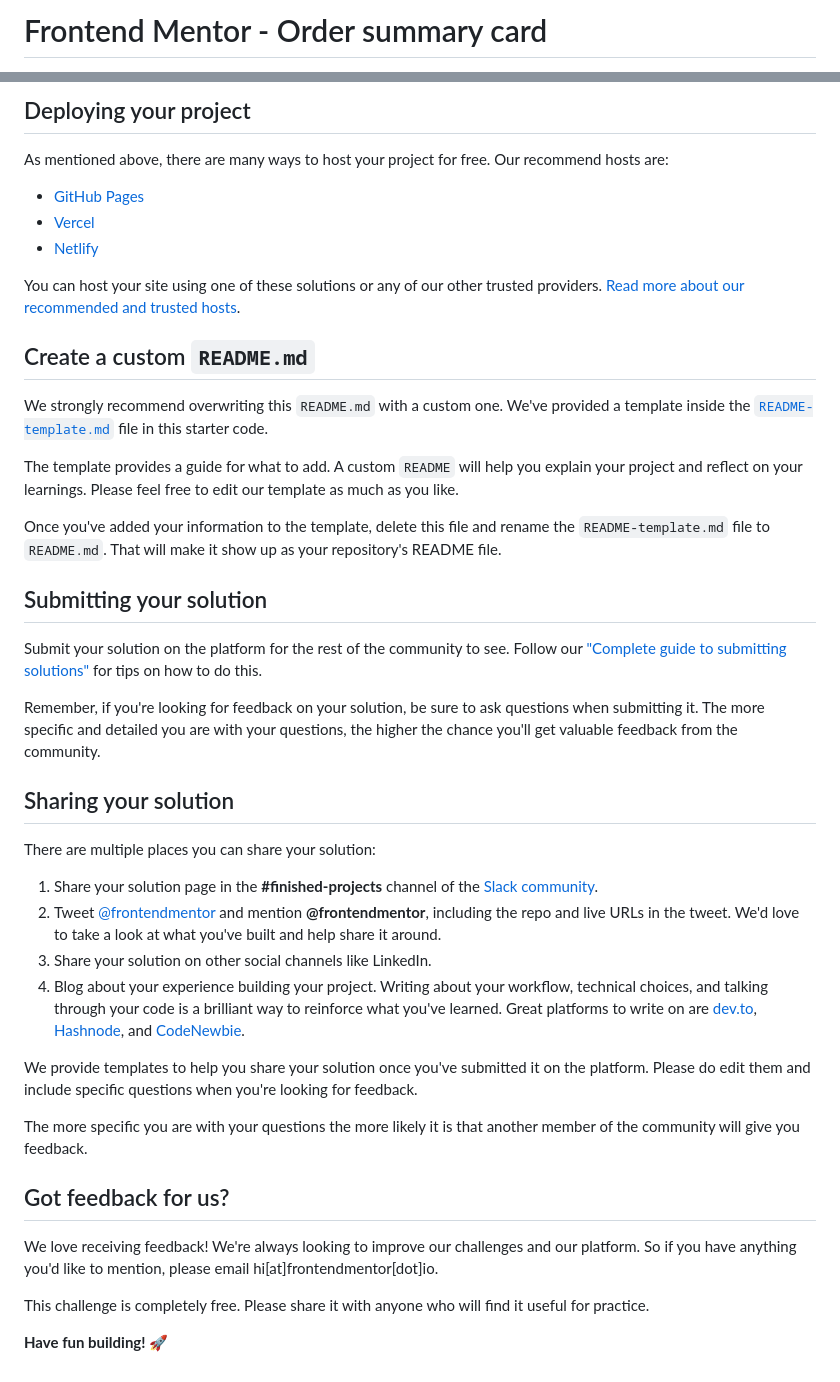
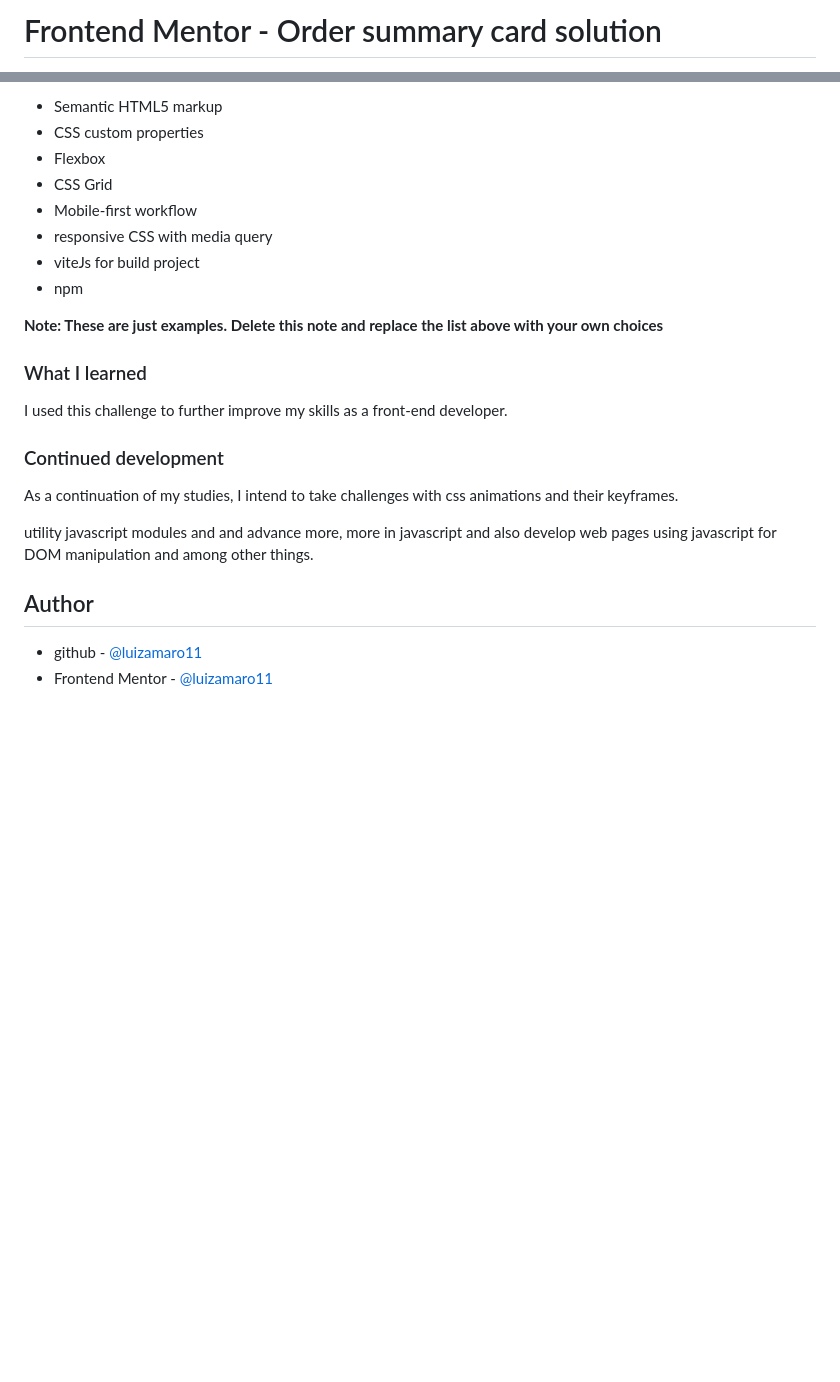
Before and after one commit to luizamaro11/order-summary-component, a Markdown page: README.md, 2 parts joined by grey strips. GitHub-like rendering; blank space fills up the shorter version.

```diff
--- a/README.md
+++ b/README.md
@@ -1,2 +1,2 @@
-# Frontend Mentor - Order summary card
+# Frontend Mentor - Order summary card solution
 
@@ -47,45 +47,26 @@ Feel free to use any workflow that you feel comfortable with. Below is a suggest
 
-## Deploying your project
+- Semantic HTML5 markup
+- CSS custom properties
+- Flexbox
+- CSS Grid
+- Mobile-first workflow
+- responsive CSS with media query
+- viteJs for build project
+- npm
 
-As mentioned above, there are many ways to host your project for free. Our recommend hosts are:
+**Note: These are just examples. Delete this note and replace the list above with your own choices**
 
-- [GitHub Pages](https://pages.github.com/)
-- [Vercel](https://vercel.com/)
-- [Netlify](https://www.netlify.com/)
+### What I learned
 
-You can host your site using one of these solutions or any of our other trusted providers. [Read more about our recommended and trusted hosts](https://medium.com/frontend-mentor/frontend-mentor-trusted-hosting-providers-bf000dfebe).
+I used this challenge to further improve my skills as a front-end developer.
 
-## Create a custom `README.md`
+### Continued development
 
-We strongly recommend overwriting this `README.md` with a custom one. We've provided a template inside the [`README-template.md`](./README-template.md) file in this starter code.
+As a continuation of my studies, I intend to take challenges with css animations and their keyframes.
 
-The template provides a guide for what to add. A custom `README` will help you explain your project and reflect on your learnings. Please feel free to edit our template as much as you like.
+utility javascript modules and and advance more, more in javascript and also develop web pages using javascript for DOM manipulation and among other things.
 
-Once you've added your information to the template, delete this file and rename the `README-template.md` file to `README.md`. That will make it show up as your repository's README file.
+## Author
 
-## Submitting your solution
-
-Submit your solution on the platform for the rest of the community to see. Follow our ["Complete guide to submitting solutions"](https://medium.com/frontend-mentor/a-complete-guide-to-submitting-solutions-on-frontend-mentor-ac6384162248) for tips on how to do this.
-
-Remember, if you're looking for feedback on your solution, be sure to ask questions when submitting it. The more specific and detailed you are with your questions, the higher the chance you'll get valuable feedback from the community.
-
-## Sharing your solution
-
-There are multiple places you can share your solution:
-
-1. Share your solution page in the **#finished-projects** channel of the [Slack community](https://www.frontendmentor.io/slack).
-2. Tweet [@frontendmentor](https://twitter.com/frontendmentor) and mention **@frontendmentor**, including the repo and live URLs in the tweet. We'd love to take a look at what you've built and help share it around.
-3. Share your solution on other social channels like LinkedIn.
-4. Blog about your experience building your project. Writing about your workflow, technical choices, and talking through your code is a brilliant way to reinforce what you've learned. Great platforms to write on are [dev.to](https://dev.to/), [Hashnode](https://hashnode.com/), and [CodeNewbie](https://community.codenewbie.org/).
-
-We provide templates to help you share your solution once you've submitted it on the platform. Please do edit them and include specific questions when you're looking for feedback.
-
-The more specific you are with your questions the more likely it is that another member of the community will give you feedback.
-
-## Got feedback for us?
-
-We love receiving feedback! We're always looking to improve our challenges and our platform. So if you have anything you'd like to mention, please email hi[at]frontendmentor[dot]io.
-
-This challenge is completely free. Please share it with anyone who will find it useful for practice.
-
-**Have fun building!** 🚀
+- github - [@luizamaro11](https://www.github.com/luizamaro11)
+- Frontend Mentor - [@luizamaro11](https://www.frontendmentor.io/profile/luizamaro11)
```
Also changed, not shown: other parts of README.md (+26 -26 lines), src/assets/images/order-summary--print-desktop.png (added), src/assets/images/order-summary-print-mobile.png (added).
